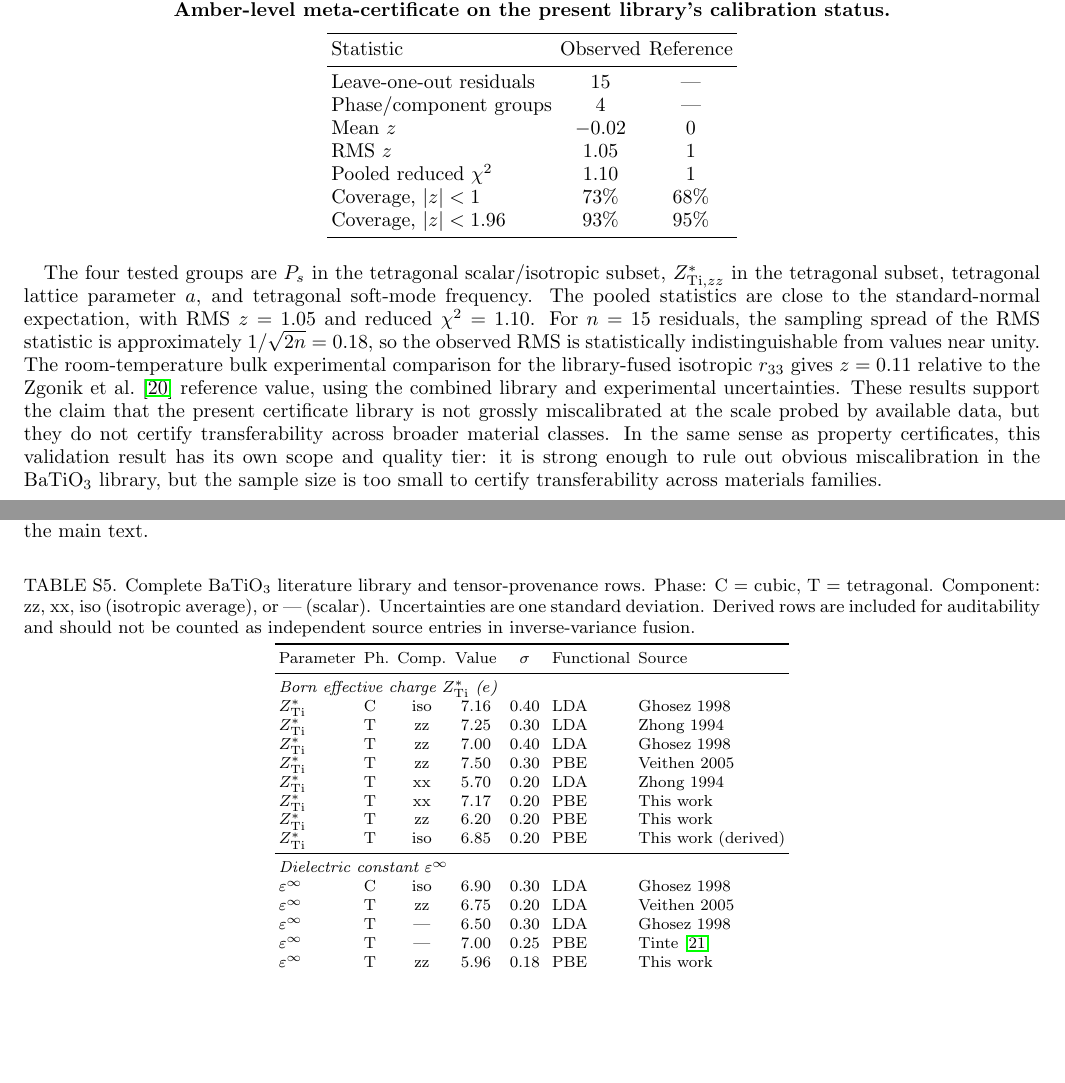
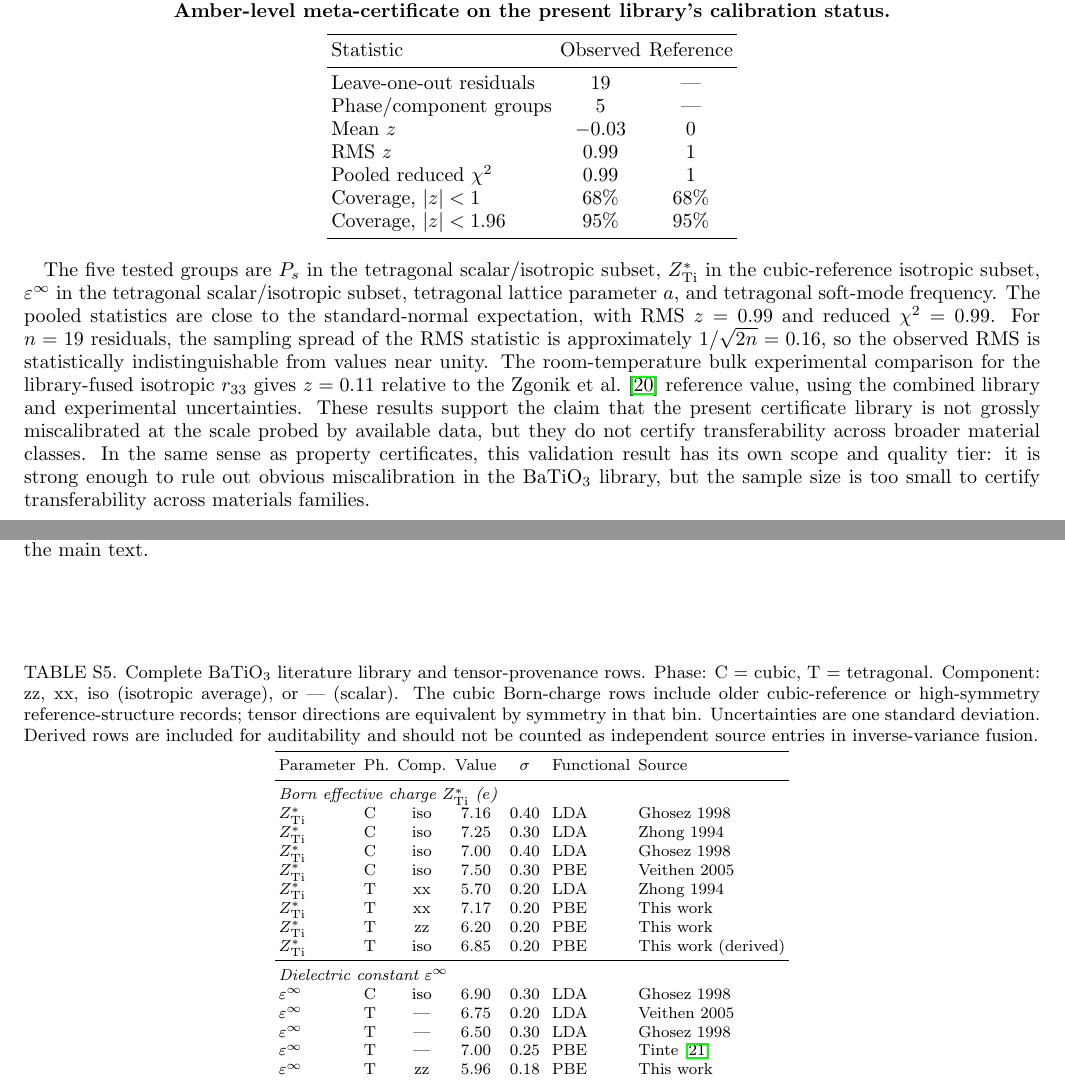
Before and after one commit to JulienAppleby-Millette/APEC, a LaTeX paper (manuscript/paper1_supplemental.tex): two parts of pages 9 and 10 of 13, joined at a grey line, cut so that both start at the same text, the shorter picture padded with empty space. Compiled offline with pdfLaTeX.

Commit message:
Reconcile APEC phase labels and calibration outputs

```diff
--- a/manuscript/paper1_supplemental.tex
+++ b/manuscript/paper1_supplemental.tex
@@ -699,23 +699,24 @@ Amber-level meta-certificate on the present library's calibration status.}\\[0.5
 \toprule
 Statistic & Observed & Reference \\
 \midrule
-Leave-one-out residuals & 15 & --- \\
-Phase/component groups & 4 & --- \\
-Mean $z$ & $-0.02$ & 0 \\
-RMS $z$ & 1.05 & 1 \\
-Pooled reduced $\chi^2$ & 1.10 & 1 \\
-Coverage, $|z|<1$ & 73\% & 68\% \\
-Coverage, $|z|<1.96$ & 93\% & 95\% \\
+Leave-one-out residuals & 19 & --- \\
+Phase/component groups & 5 & --- \\
+Mean $z$ & $-0.03$ & 0 \\
+RMS $z$ & 0.99 & 1 \\
+Pooled reduced $\chi^2$ & 0.99 & 1 \\
+Coverage, $|z|<1$ & 68\% & 68\% \\
+Coverage, $|z|<1.96$ & 95\% & 95\% \\
 \bottomrule
 \end{tabular}
 \end{center}
 
-The four tested groups are $P_s$ in the tetragonal scalar/isotropic subset,
-$Z^*_{\mathrm{Ti},zz}$ in the tetragonal subset, tetragonal lattice parameter
-$a$, and tetragonal soft-mode frequency. The pooled statistics are close to
-the standard-normal expectation, with RMS $z=1.05$ and reduced
-$\chi^2=1.10$. For $n=15$ residuals, the sampling spread of the RMS statistic
-is approximately $1/\sqrt{2n}=0.18$, so the observed RMS is statistically
+The five tested groups are $P_s$ in the tetragonal scalar/isotropic subset,
+$Z^*_{\mathrm{Ti}}$ in the cubic-reference isotropic subset,
+$\varepsilon^\infty$ in the tetragonal scalar/isotropic subset, tetragonal
+lattice parameter $a$, and tetragonal soft-mode frequency. The pooled
+statistics are close to the standard-normal expectation, with RMS $z=0.99$
+and reduced $\chi^2=0.99$. For $n=19$ residuals, the sampling spread of the
+RMS statistic is approximately $1/\sqrt{2n}=0.16$, so the observed RMS is statistically
 indistinguishable from values near unity. The room-temperature bulk experimental comparison for the
 library-fused isotropic $r_{33}$ gives $z=0.11$ relative to the
 Zgonik et al.\ \cite{Zgonik1994} reference value, using the combined library and experimental
@@ -745,8 +746,10 @@ phase-filtered analysis in the main text.
 \footnotesize
 \caption{Complete BaTiO$_3$ literature library and tensor-provenance rows.
 Phase: C = cubic, T = tetragonal. Component: zz, xx, iso (isotropic average),
-or --- (scalar). Uncertainties are one standard deviation. Derived rows are
-included for auditability and should not be counted as independent source
+or --- (scalar). The cubic Born-charge rows include older cubic-reference or
+high-symmetry reference-structure records; tensor directions are equivalent by
+symmetry in that bin. Uncertainties are one standard deviation. Derived rows
+are included for auditability and should not be counted as independent source
 entries in inverse-variance fusion.}
 \label{tab:si_full_library}
 \begin{tabular}{llcccll}
@@ -755,9 +758,9 @@ Parameter & Ph. & Comp. & Value & $\sigma$ & Functional & Source \\
 \midrule
 \multicolumn{7}{l}{\textit{Born effective charge $Z^*_{\mathrm{Ti}}$ ($e$)}} \\
 $Z^*_{\mathrm{Ti}}$ & C & iso & 7.16 & 0.40 & LDA & Ghosez 1998 \\
-$Z^*_{\mathrm{Ti}}$ & T & zz & 7.25 & 0.30 & LDA & Zhong 1994 \\
-$Z^*_{\mathrm{Ti}}$ & T & zz & 7.00 & 0.40 & LDA & Ghosez 1998 \\
-$Z^*_{\mathrm{Ti}}$ & T & zz & 7.50 & 0.30 & PBE & Veithen 2005 \\
+$Z^*_{\mathrm{Ti}}$ & C & iso & 7.25 & 0.30 & LDA & Zhong 1994 \\
+$Z^*_{\mathrm{Ti}}$ & C & iso & 7.00 & 0.40 & LDA & Ghosez 1998 \\
+$Z^*_{\mathrm{Ti}}$ & C & iso & 7.50 & 0.30 & PBE & Veithen 2005 \\
 $Z^*_{\mathrm{Ti}}$ & T & xx & 5.70 & 0.20 & LDA & Zhong 1994 \\
 $Z^*_{\mathrm{Ti}}$ & T & xx & 7.17 & 0.20 & PBE & This work \\
 $Z^*_{\mathrm{Ti}}$ & T & zz & 6.20 & 0.20 & PBE & This work \\
@@ -765,7 +768,7 @@ $Z^*_{\mathrm{Ti}}$ & T & iso & 6.85 & 0.20 & PBE & This work (derived) \\
 \midrule
 \multicolumn{7}{l}{\textit{Dielectric constant $\varepsilon^\infty$}} \\
 $\varepsilon^\infty$ & C & iso & 6.90 & 0.30 & LDA & Ghosez 1998 \\
-$\varepsilon^\infty$ & T & zz & 6.75 & 0.20 & LDA & Veithen 2005 \\
+$\varepsilon^\infty$ & T & --- & 6.75 & 0.20 & LDA & Veithen 2005 \\
 $\varepsilon^\infty$ & T & --- & 6.50 & 0.30 & LDA & Ghosez 1998 \\
 $\varepsilon^\infty$ & T & --- & 7.00 & 0.25 & PBE & Tinte \cite{Tinte2003} \\
 $\varepsilon^\infty$ & T & zz & 5.96 & 0.18 & PBE & This work \\
```
Also changed, not shown: manuscript/paper1_main.tex (+10 -35 lines), outputs/calibration/certificate_library_leave_one_out.csv (+7 -3 lines), README.md, figures/fig3_calibration_check.pdf, figures/fig3_calibration_check.png, 4 other files.
